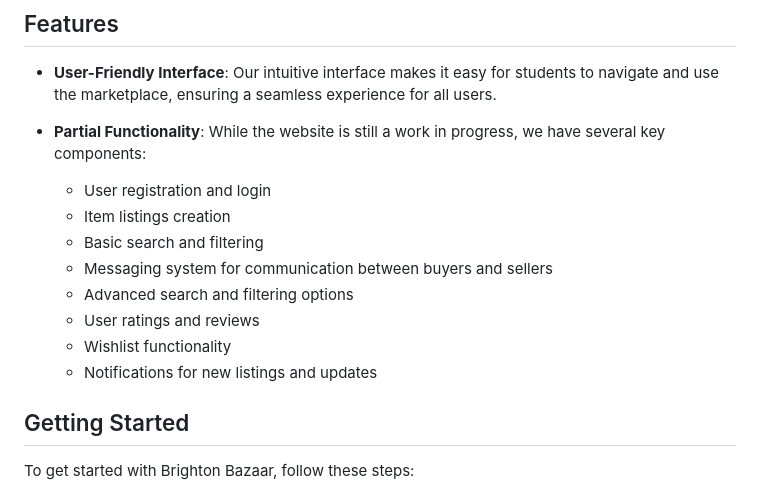
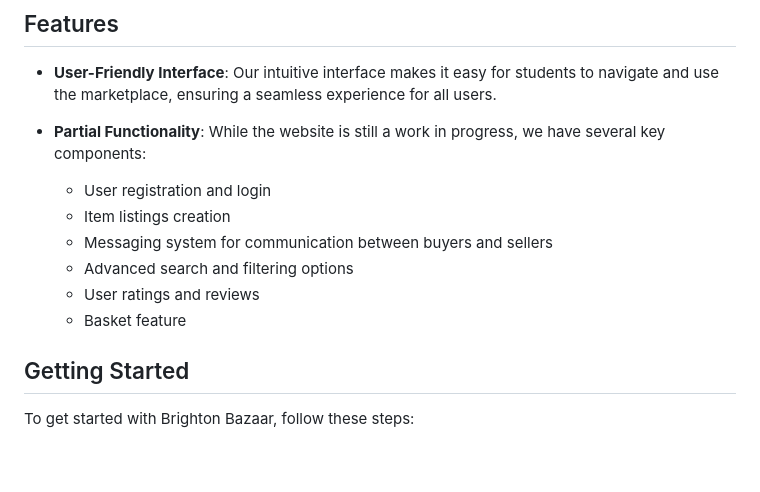
Before and after one commit to ucmt10/CI536, a Markdown page: README.md, the part around the change. GitHub-like rendering; blank space fills up the shorter version.

```diff
--- a/README.md
+++ b/README.md
@@ -12,12 +12,10 @@ Welcome to Brighton Bazaar! This marketplace is designed exclusively for Brighto
 - **Partial Functionality**: While the website is still a work in progress, we have several key components:
   - User registration and login
   - Item listings creation
-  - Basic search and filtering
   - Messaging system for communication between buyers and sellers
   - Advanced search and filtering options
   - User ratings and reviews
-  - Wishlist functionality
-  - Notifications for new listings and updates
+  - Basket feature
 
 ## Getting Started
 
```
